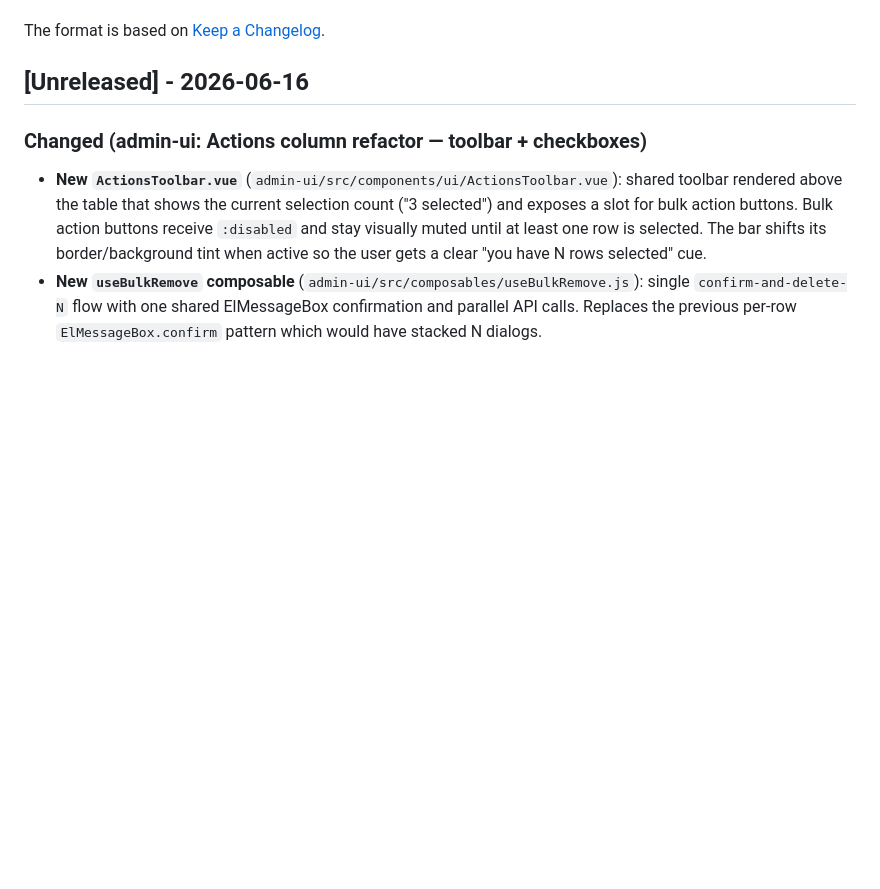
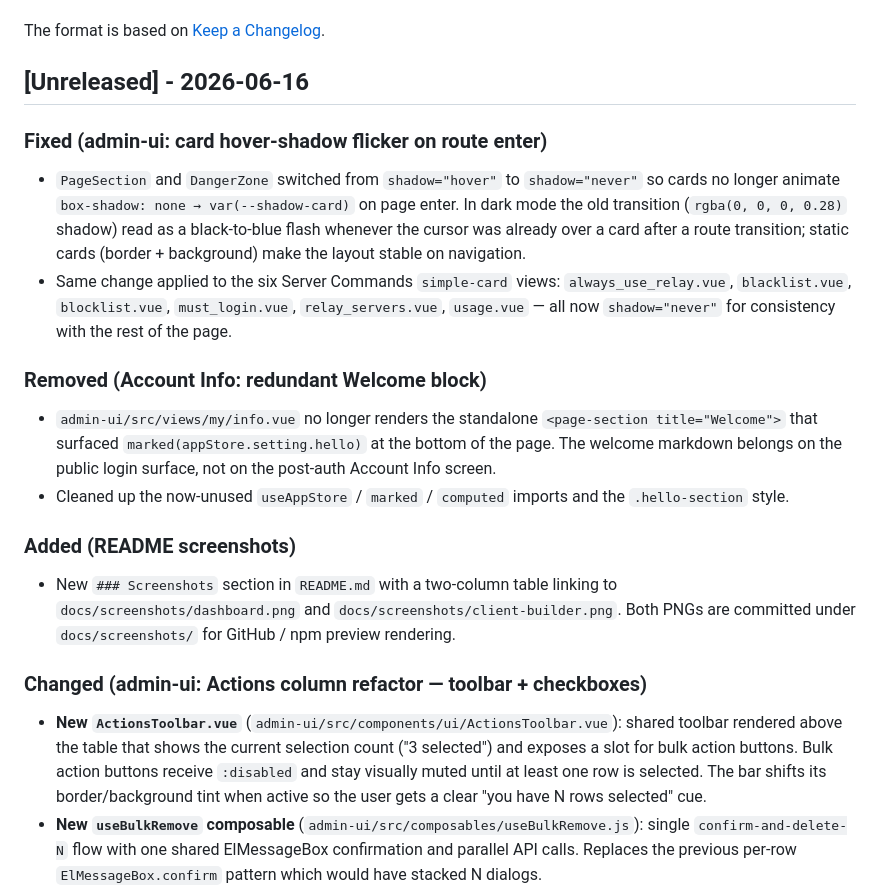
Before and after one commit to bashrusakh/DeskForge, a Markdown page: CHANGELOG.md, the part around the change. Drawn GitHub-style; blank space fills up the shorter version.

Commit message:
admin-ui: drop card hover shadow, remove welcome block, add README screenshots (#16)
* admin-ui: drop card hover shadow, remove welcome block, add README screenshots

- PageSection, DangerZone, and Server Commands simple cards:
  switch shadow='hover' to shadow='never' so cards don't transition
  from no-shadow to dark shadow on route enter.
- my/info: drop the unused 'Welcome' markdown block (rendered
  appStore.setting.hello) and clean up its imports.
- README: add a Screenshots section with dashboard and
  custom client builder previews under docs/screenshots/.

* changelog: document shadow-flicker fix, welcome block removal, README screenshots

---------

Co-authored-by: bashrusakh <bashrusakh@users.noreply.github.com>

```diff
--- a/CHANGELOG.md
+++ b/CHANGELOG.md
@@ -5,6 +5,17 @@ All notable changes to this project are documented in this file.
 The format is based on [Keep a Changelog](https://keepachangelog.com/en/1.0.0/).
 
 ## [Unreleased] - 2026-06-16
+
+### Fixed (admin-ui: card hover-shadow flicker on route enter)
+- `PageSection` and `DangerZone` switched from `shadow="hover"` to `shadow="never"` so cards no longer animate `box-shadow: none → var(--shadow-card)` on page enter. In dark mode the old transition (`rgba(0, 0, 0, 0.28)` shadow) read as a black-to-blue flash whenever the cursor was already over a card after a route transition; static cards (border + background) make the layout stable on navigation.
+- Same change applied to the six Server Commands `simple-card` views: `always_use_relay.vue`, `blacklist.vue`, `blocklist.vue`, `must_login.vue`, `relay_servers.vue`, `usage.vue` — all now `shadow="never"` for consistency with the rest of the page.
+
+### Removed (Account Info: redundant Welcome block)
+- `admin-ui/src/views/my/info.vue` no longer renders the standalone `<page-section title="Welcome">` that surfaced `marked(appStore.setting.hello)` at the bottom of the page. The welcome markdown belongs on the public login surface, not on the post-auth Account Info screen.
+- Cleaned up the now-unused `useAppStore` / `marked` / `computed` imports and the `.hello-section` style.
+
+### Added (README screenshots)
+- New `### Screenshots` section in `README.md` with a two-column table linking to `docs/screenshots/dashboard.png` and `docs/screenshots/client-builder.png`. Both PNGs are committed under `docs/screenshots/` for GitHub / npm preview rendering.
 
 ### Changed (admin-ui: Actions column refactor — toolbar + checkboxes)
 - **New `ActionsToolbar.vue`** (`admin-ui/src/components/ui/ActionsToolbar.vue`): shared toolbar rendered above the table that shows the current selection count ("3 selected") and exposes a slot for bulk action buttons. Bulk action buttons receive `:disabled` and stay visually muted until at least one row is selected. The bar shifts its border/background tint when active so the user gets a clear "you have N rows selected" cue.
```
